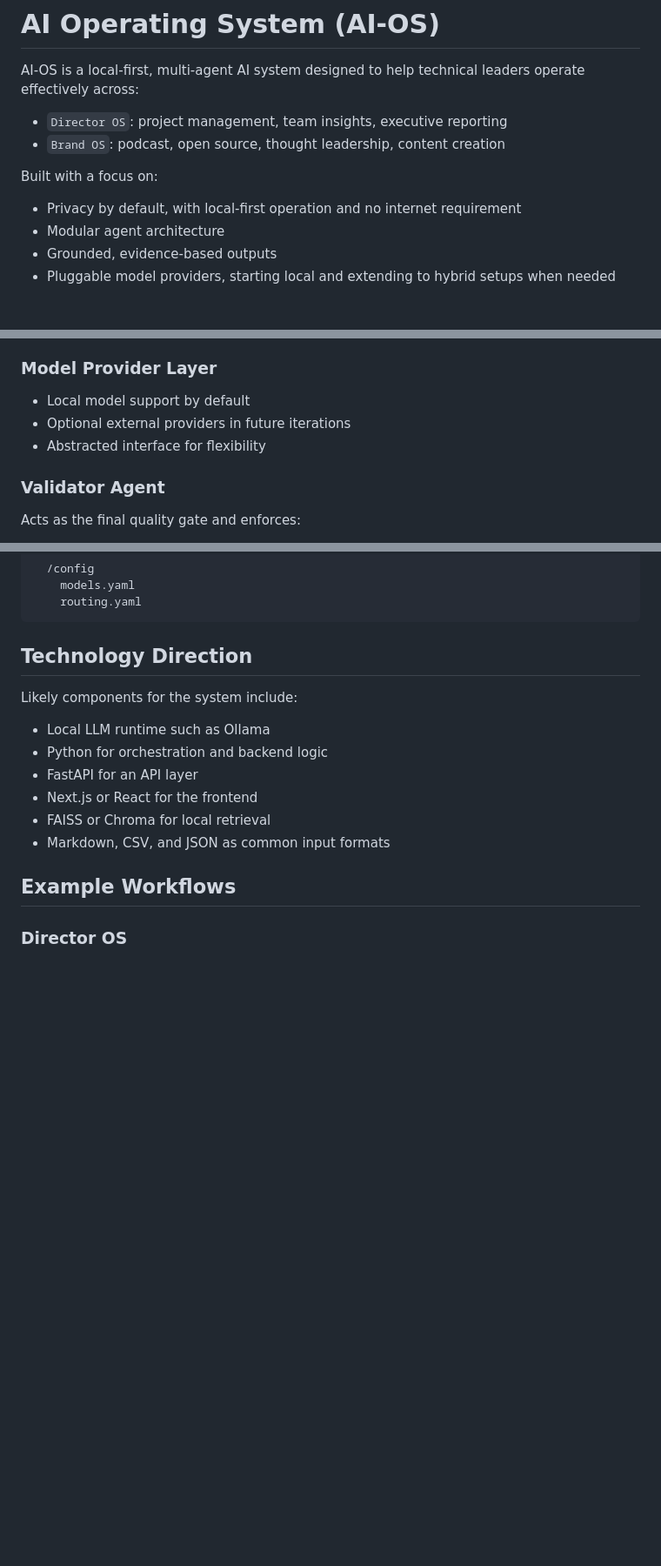
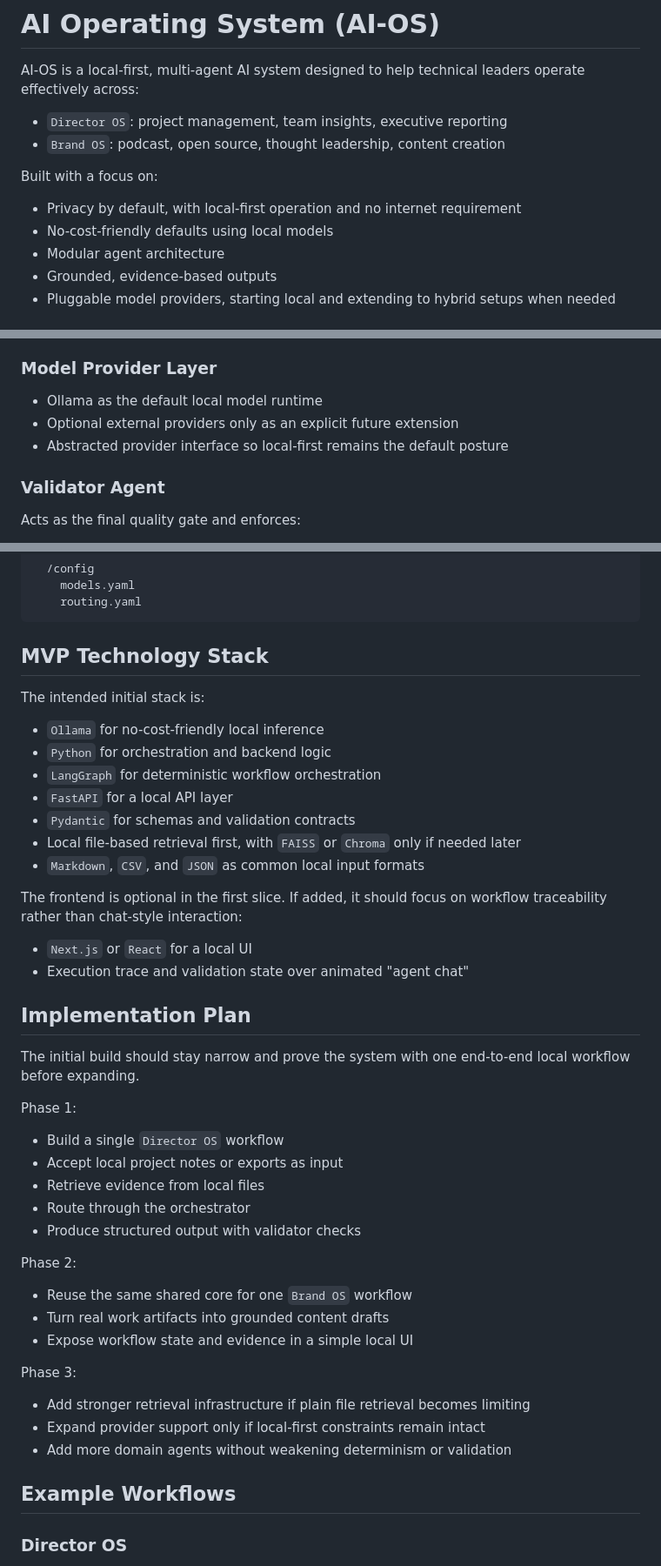
Before and after one commit to ramirez-ai-labs/ai-operating-system, a Markdown page: README.md, 3 parts joined by grey strips. Shown at 87% size. Rendered like a GitHub page; blank space fills up the shorter version.

Commit message:
efine README with Ollama-first MVP stack and implementation plan

````diff
--- a/README.md
+++ b/README.md
@@ -8,6 +8,7 @@ AI-OS is a local-first, multi-agent AI system designed to help technical leaders
 Built with a focus on:
 
 - Privacy by default, with local-first operation and no internet requirement
+- No-cost-friendly defaults using local models
 - Modular agent architecture
 - Grounded, evidence-based outputs
 - Pluggable model providers, starting local and extending to hybrid setups when needed
@@ -115,9 +116,9 @@ Specialized agents with strict roles, such as:
 
 ### Model Provider Layer
 
-- Local model support by default
-- Optional external providers in future iterations
-- Abstracted interface for flexibility
+- Ollama as the default local model runtime
+- Optional external providers only as an explicit future extension
+- Abstracted provider interface so local-first remains the default posture
 
 ### Validator Agent
 
@@ -191,16 +192,46 @@ The repository is currently minimal. The structure below reflects intended direc
     routing.yaml
 ```
 
-## Technology Direction
+## MVP Technology Stack
 
-Likely components for the system include:
+The intended initial stack is:
 
-- Local LLM runtime such as Ollama
-- Python for orchestration and backend logic
-- FastAPI for an API layer
-- Next.js or React for the frontend
-- FAISS or Chroma for local retrieval
-- Markdown, CSV, and JSON as common input formats
+- `Ollama` for no-cost-friendly local inference
+- `Python` for orchestration and backend logic
+- `LangGraph` for deterministic workflow orchestration
+- `FastAPI` for a local API layer
+- `Pydantic` for schemas and validation contracts
+- Local file-based retrieval first, with `FAISS` or `Chroma` only if needed later
+- `Markdown`, `CSV`, and `JSON` as common local input formats
+
+The frontend is optional in the first slice. If added, it should focus on workflow traceability rather than chat-style interaction:
+
+- `Next.js` or `React` for a local UI
+- Execution trace and validation state over animated "agent chat"
+
+## Implementation Plan
+
+The initial build should stay narrow and prove the system with one end-to-end local workflow before expanding.
+
+Phase 1:
+
+- Build a single `Director OS` workflow
+- Accept local project notes or exports as input
+- Retrieve evidence from local files
+- Route through the orchestrator
+- Produce structured output with validator checks
+
+Phase 2:
+
+- Reuse the same shared core for one `Brand OS` workflow
+- Turn real work artifacts into grounded content drafts
+- Expose workflow state and evidence in a simple local UI
+
+Phase 3:
+
+- Add stronger retrieval infrastructure if plain file retrieval becomes limiting
+- Expand provider support only if local-first constraints remain intact
+- Add more domain agents without weakening determinism or validation
 
 ## Example Workflows
 
````
Also changed, not shown: other parts of README.md (+1 -0 lines).
